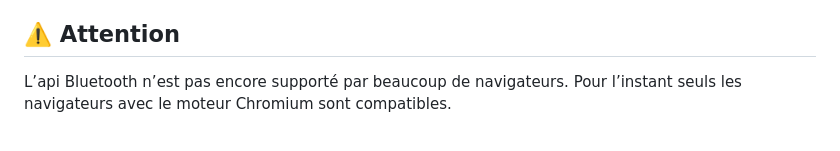
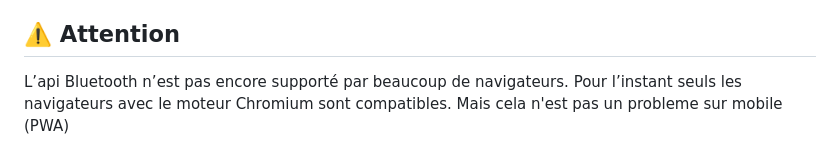
Before and after one commit to loan-mgt/js-ble-esp32, a Markdown page: README.md, the part around the change. Drawn GitHub-style.

```diff
--- a/README.md
+++ b/README.md
@@ -13,7 +13,7 @@
 L’objectif de ce projet est d’avoir le code minimum pour communiquer avec esp32 avec du Bluetooth BLE depuis son navigateur. Parce que le projet se repose sur le navigateur cela fonctionne aussi sur mobile.
 
 ## ⚠️ Attention
-L’api Bluetooth n’est pas encore supporté par  beaucoup de navigateurs. Pour l’instant seuls les navigateurs avec le moteur Chromium sont compatibles.
+L’api Bluetooth n’est pas encore supporté par  beaucoup de navigateurs. Pour l’instant seuls les navigateurs avec le moteur Chromium sont compatibles. Mais cela n'est pas un probleme sur mobile (PWA)
 
 <a href="https://developer.mozilla.org/en-US/docs/Web/API/Web_Bluetooth_API">
 <img src="src/ble_support.PNG">
```
